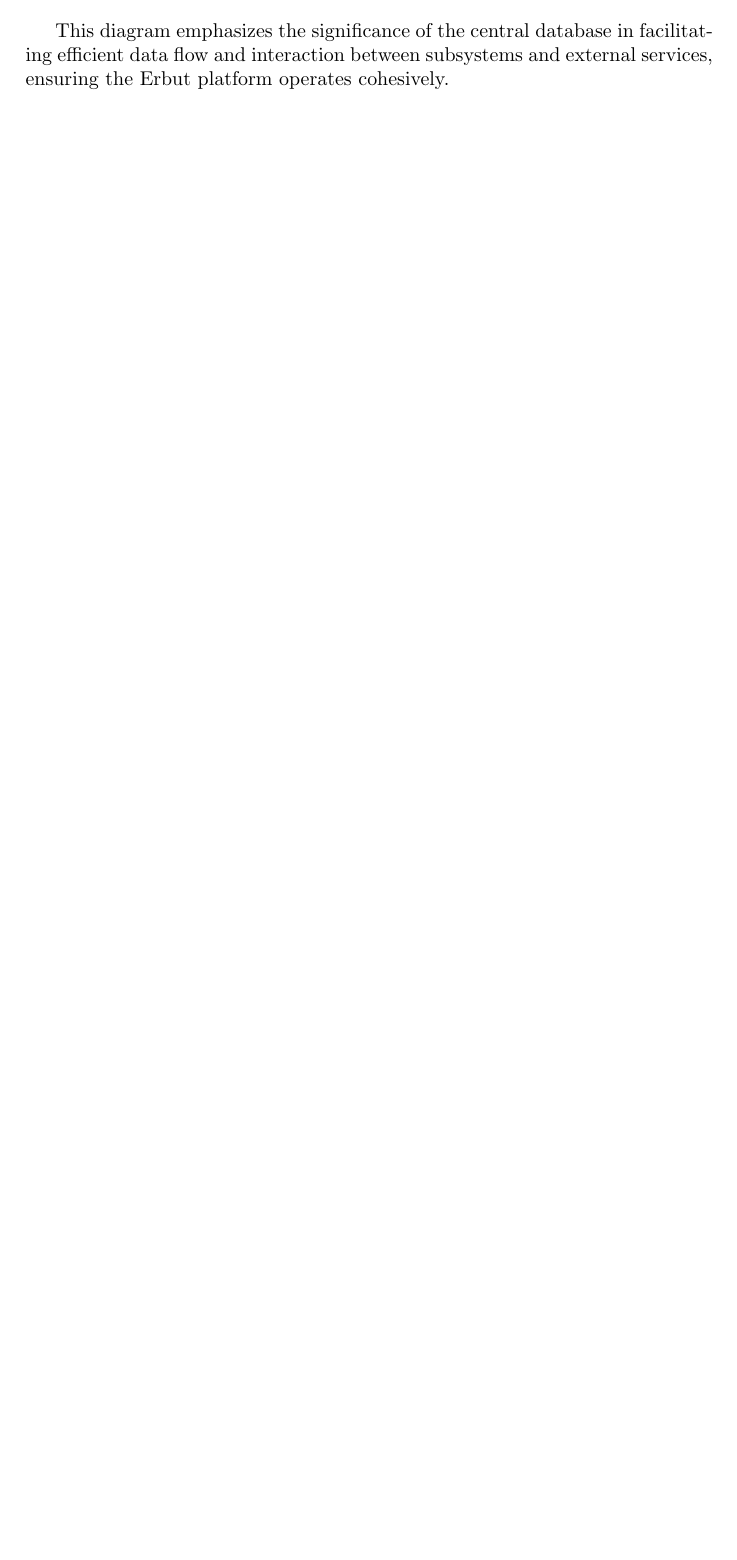
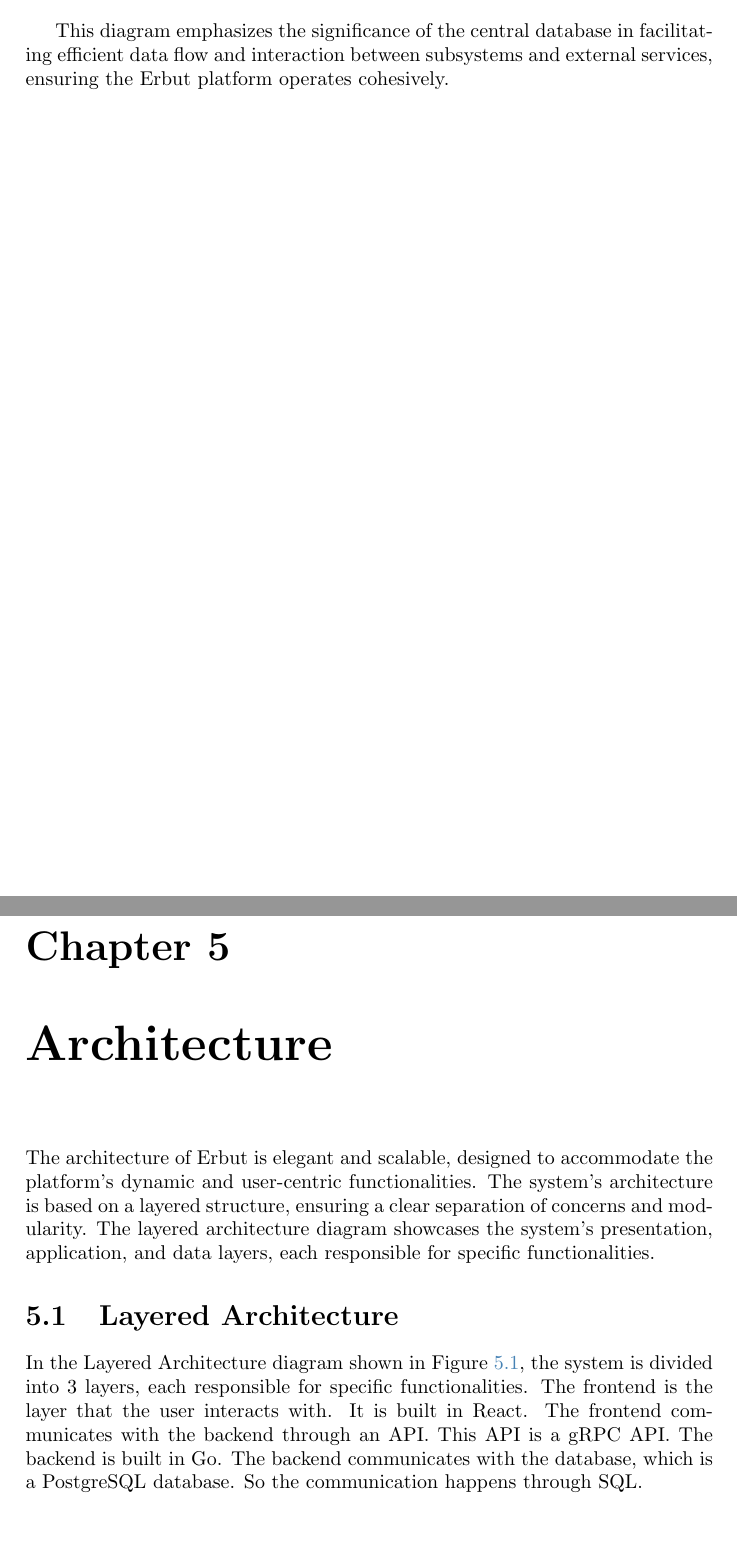
Before and after one commit to YazeedAlKhalaf/swe-302, a LaTeX document (project.tex): part of page 12 of 12 before the commit and two parts of pages 12 and 13 of 14 after it, the two joined at a grey line, cut so that both start at the same text, the shorter picture padded with empty space. Compiled offline with pdfLaTeX.

Commit message:
add layered architecture

```diff
--- a/project.tex
+++ b/project.tex
@@ -190,3 +190,8 @@ The Repository Diagram of Erbut, shown in Figure \ref{fig:repository-diagram}, i
 
 This diagram emphasizes the significance of the central database in facilitating efficient data flow and interaction between subsystems and external services, ensuring the Erbut platform operates cohesively.
 
+\chapter{Architecture}
+
+The architecture of Erbut is elegant and scalable, designed to accommodate the platform's dynamic and user-centric functionalities. The system's architecture is based on a layered structure, ensuring a clear separation of concerns and modularity. The layered architecture diagram showcases the system's presentation, application, and data layers, each responsible for specific functionalities.
+
+\section{Layered Architecture}
@@ -193 +203,6 @@ This diagram emphasizes the significance of the central database in facilitating
+    \label{fig:layered-architecture}
+\end{figure}
+
+In the Layered Architecture diagram shown in Figure \ref{fig:layered-architecture}, the system is divided into 3 layers, each responsible for specific functionalities. The frontend is the layer that the user interacts with. It is built in React. The frontend communicates with the backend through an API. This API is a gRPC API. The backend is built in Go. The backend communicates with the database, which is a PostgreSQL database. So the communication happens through SQL.
+
 \end{document}
```
Also changed, not shown: images/erbut-layered-architecture.png (added), project.pdf, project.tex (5 more changed lines).
